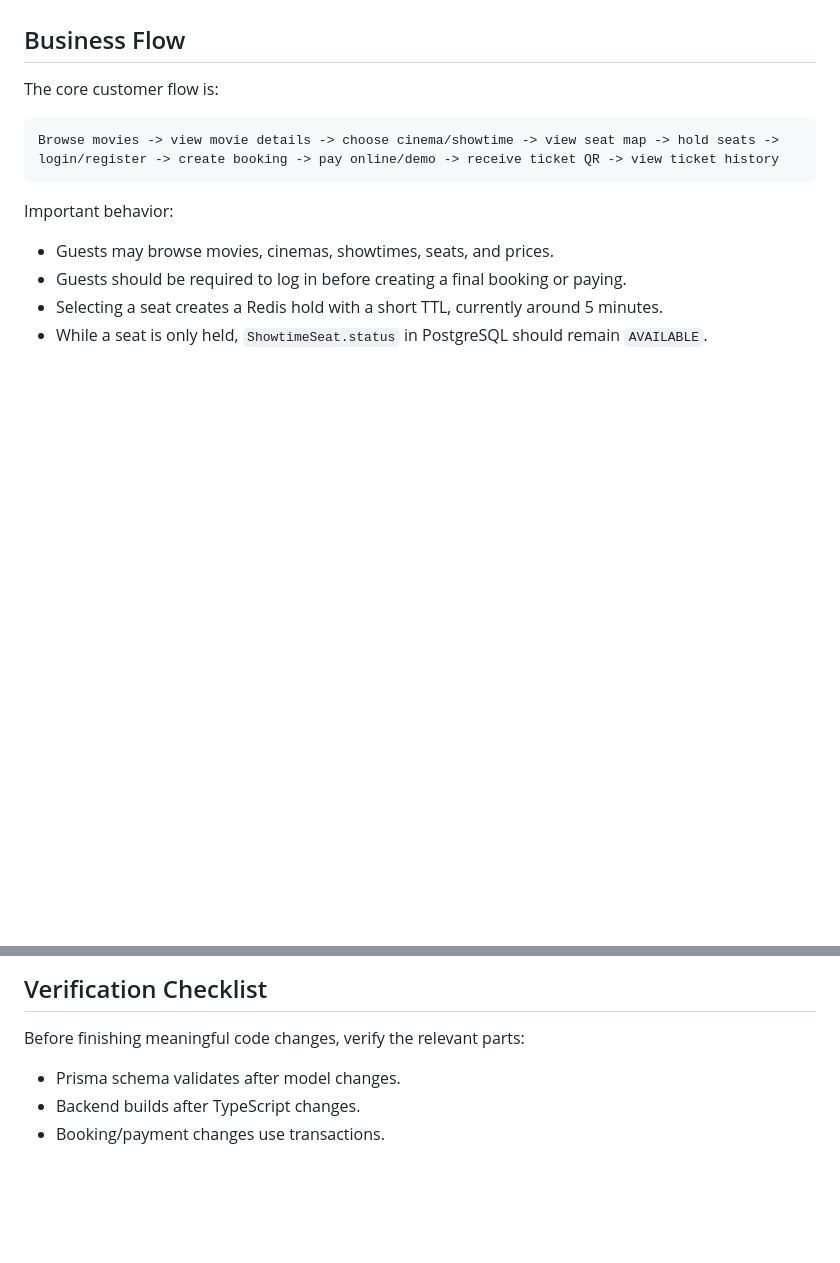
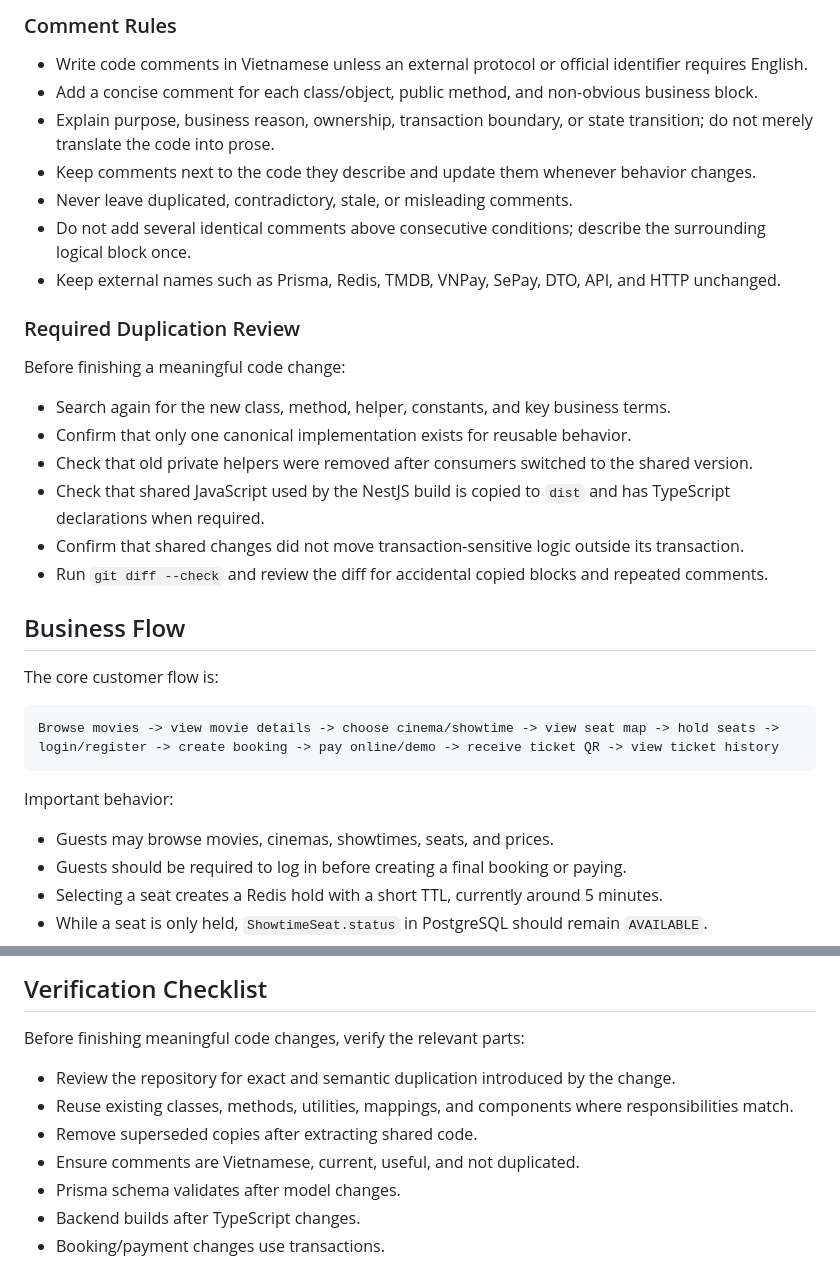
Before and after one commit to ntqh67/cinema-ticket-system, a Markdown page: AGENTS.md, 2 parts joined by grey strips. Rendered like a GitHub page; blank space fills up the shorter version.

Commit message:
docs: add clean code and reuse rules

```diff
--- a/AGENTS.md
+++ b/AGENTS.md
@@ -44,3 +97,23 @@ Do not introduce microservices, Kafka, RabbitMQ, Kubernetes, message brokers, di
+### Comment Rules
+
+- Write code comments in Vietnamese unless an external protocol or official identifier requires English.
+- Add a concise comment for each class/object, public method, and non-obvious business block.
+- Explain purpose, business reason, ownership, transaction boundary, or state transition; do not merely translate the code into prose.
+- Keep comments next to the code they describe and update them whenever behavior changes.
+- Never leave duplicated, contradictory, stale, or misleading comments.
+- Do not add several identical comments above consecutive conditions; describe the surrounding logical block once.
+- Keep external names such as Prisma, Redis, TMDB, VNPay, SePay, DTO, API, and HTTP unchanged.
+
+### Required Duplication Review
+
+Before finishing a meaningful code change:
+
+- Search again for the new class, method, helper, constants, and key business terms.
+- Confirm that only one canonical implementation exists for reusable behavior.
+- Check that old private helpers were removed after consumers switched to the shared version.
+- Check that shared JavaScript used by the NestJS build is copied to `dist` and has TypeScript declarations when required.
+- Confirm that shared changes did not move transaction-sensitive logic outside its transaction.
+- Run `git diff --check` and review the diff for accidental copied blocks and repeated comments.
 
 ## Business Flow
 
@@ -181,6 +254,10 @@ docker compose up -d
 
 Before finishing meaningful code changes, verify the relevant parts:
 
+- Review the repository for exact and semantic duplication introduced by the change.
+- Reuse existing classes, methods, utilities, mappings, and components where responsibilities match.
+- Remove superseded copies after extracting shared code.
+- Ensure comments are Vietnamese, current, useful, and not duplicated.
 - Prisma schema validates after model changes.
 - Backend builds after TypeScript changes.
 - Booking/payment changes use transactions.
```
Also changed, not shown: other parts of AGENTS.md (+53 -0 lines).
